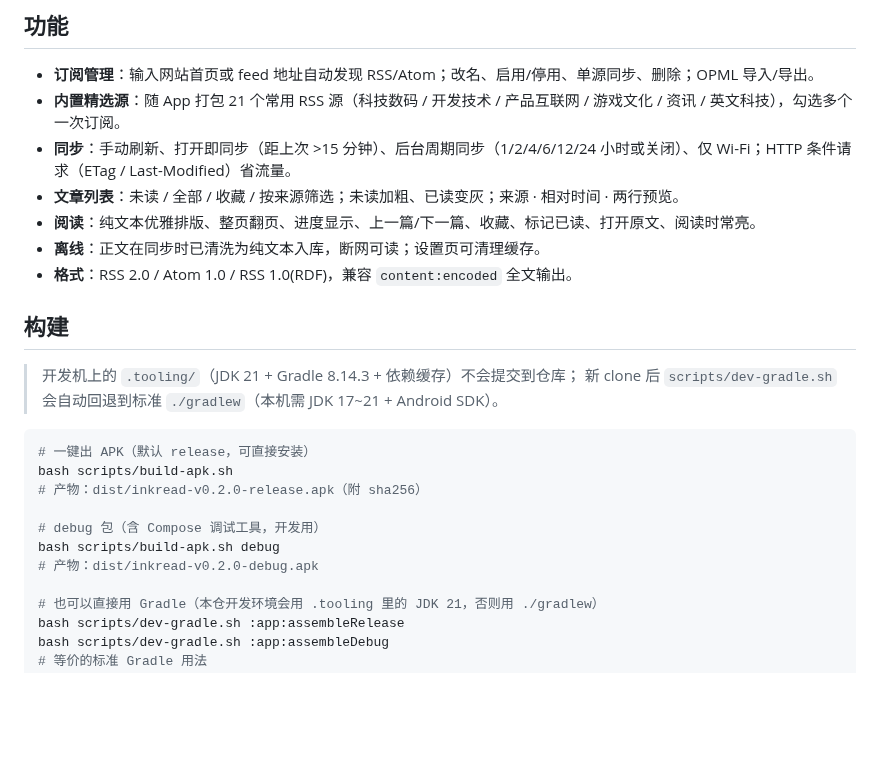
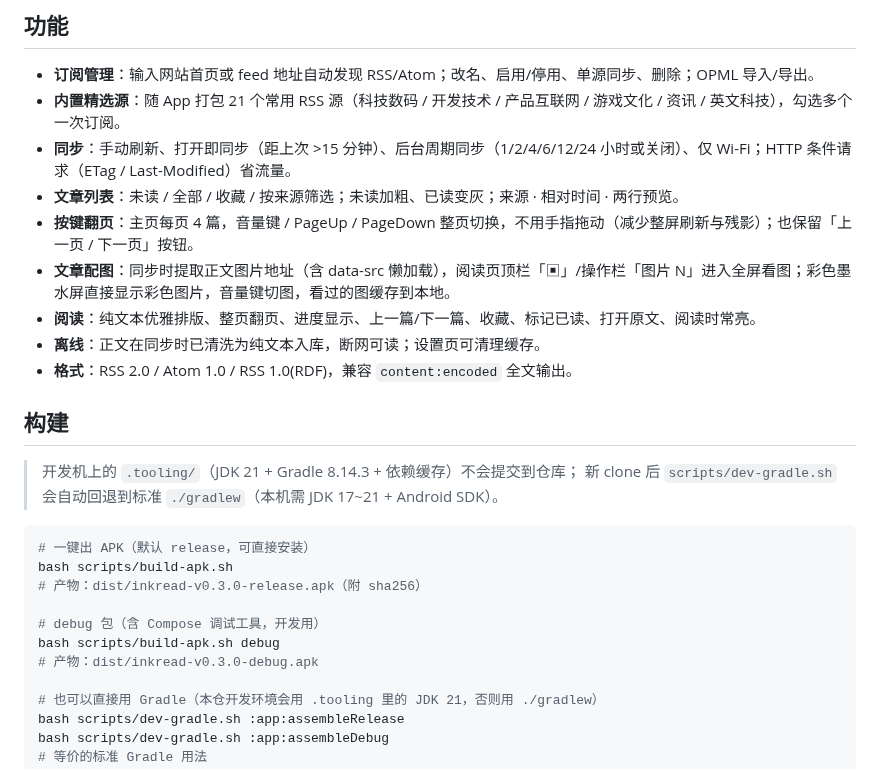
Before and after one commit to xzl01/inkread, a Markdown page: README.md, the part around one of its changes. Drawn GitHub-style; blank space fills up the shorter version.

````diff
--- a/README.md
+++ b/README.md
@@ -47,6 +51,8 @@
 - **内置精选源**：随 App 打包 21 个常用 RSS 源（科技数码 / 开发技术 / 产品互联网 / 游戏文化 / 资讯 / 英文科技），勾选多个一次订阅。
 - **同步**：手动刷新、打开即同步（距上次 >15 分钟）、后台周期同步（1/2/4/6/12/24 小时或关闭）、仅 Wi-Fi；HTTP 条件请求（ETag / Last-Modified）省流量。
 - **文章列表**：未读 / 全部 / 收藏 / 按来源筛选；未读加粗、已读变灰；来源 · 相对时间 · 两行预览。
+- **按键翻页**：主页每页 4 篇，音量键 / PageUp / PageDown 整页切换，不用手指拖动（减少整屏刷新与残影）；也保留「上一页 / 下一页」按钮。
+- **文章配图**：同步时提取正文图片地址（含 data-src 懒加载），阅读页顶栏「▣」/操作栏「图片 N」进入全屏看图；彩色墨水屏直接显示彩色图片，音量键切图，看过的图缓存到本地。
 - **阅读**：纯文本优雅排版、整页翻页、进度显示、上一篇/下一篇、收藏、标记已读、打开原文、阅读时常亮。
 - **离线**：正文在同步时已清洗为纯文本入库，断网可读；设置页可清理缓存。
 - **格式**：RSS 2.0 / Atom 1.0 / RSS 1.0(RDF)，兼容 `content:encoded` 全文输出。
@@ -59,11 +65,11 @@
 ```bash
 # 一键出 APK（默认 release，可直接安装）
 bash scripts/build-apk.sh
-# 产物：dist/inkread-v0.2.0-release.apk（附 sha256）
+# 产物：dist/inkread-v0.3.0-release.apk（附 sha256）
 
 # debug 包（含 Compose 调试工具，开发用）
 bash scripts/build-apk.sh debug
-# 产物：dist/inkread-v0.2.0-debug.apk
+# 产物：dist/inkread-v0.3.0-debug.apk
 
 # 也可以直接用 Gradle（本仓开发环境会用 .tooling 里的 JDK 21，否则用 ./gradlew）
 bash scripts/dev-gradle.sh :app:assembleRelease
````
Also changed, not shown: other parts of README.md (+6 -2 lines), docs/screenshots/home-paging.png (added), docs/screenshots/image-gallery.png (added), 12 other files.
